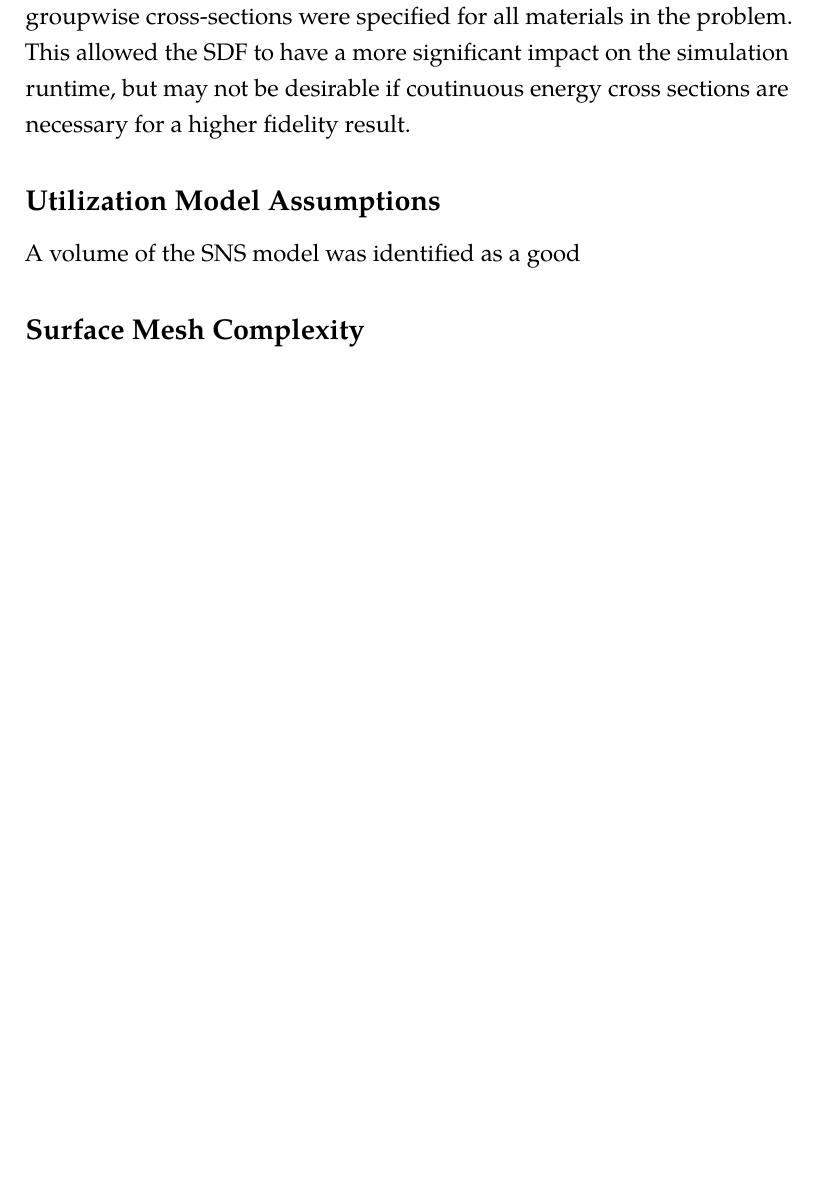
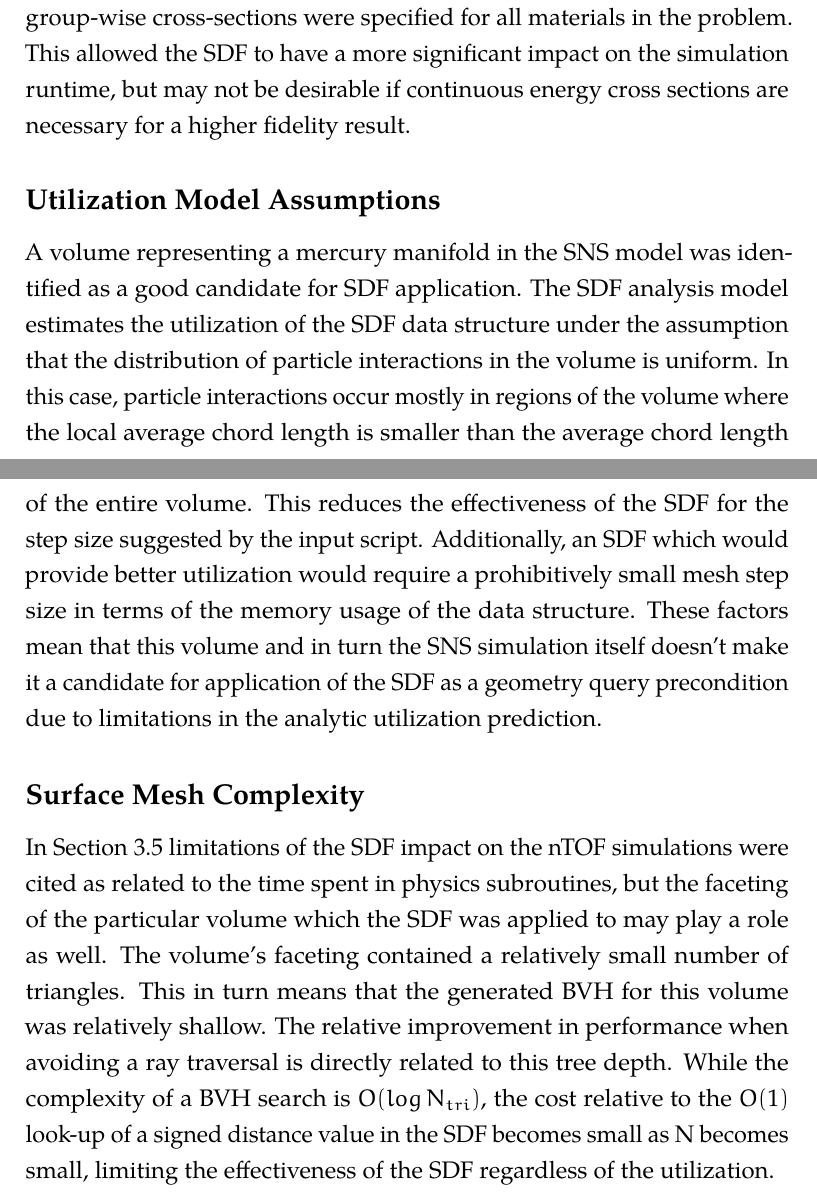
Before and after one commit to pshriwise/dissertation, a LaTeX thesis (document/dissertation.tex, which reads document/chapters/03-sdf_preconditioner.tex): part of page 72 of 89 before the commit and two parts of pages 72 and 73 of 90 after it, the two joined at a grey line, cut so that both start at the same text, the shorter picture padded with empty space. Compiled offline with pdfLaTeX.

Commit message:
Continuation of SDF effectiveness discussion and spelling corrections.

```diff
--- a/document/chapters/03-sdf_preconditioner.tex
+++ b/document/chapters/03-sdf_preconditioner.tex
@@ -1073,14 +1073,35 @@ reducing geometric query costs.
 
 As a neutral particle example of this occurs in SHINE as well. In order to
 reduce the amount of time spend in the MCNP kernel for this calculation,
-groupwise cross-sections were specified for all materials in the problem. This
+group-wise cross-sections were specified for all materials in the problem. This
 allowed the SDF to have a more significant impact on the simulation runtime, but
-may not be desirable if coutinuous energy cross sections are necessary for a
+may not be desirable if continuous energy cross sections are necessary for a
 higher fidelity result.
 
 \subsection{Utilization Model Assumptions}\label{subsec:sdf_util_model_limits}
 
-A volume of the SNS model was identified as a good
-
+A volume representing a mercury manifold in the SNS model was identified as a
+good candidate for SDF application. The SDF analysis model estimates the
+utilization of the SDF data structure under the assumption that the distribution
+of particle interactions in the volume is uniform. In this case, particle
+interactions occur mostly in regions of the volume where the local average chord
+length is smaller than the average chord length of the entire volume. This
+reduces the effectiveness of the SDF for the step size suggested by the input
+script. Additionally, an SDF which would provide better utilization would
+require a prohibitively small mesh step size in terms of the memory usage of the
+data structure. These factors mean that this volume and in turn the SNS
+simulation itself doesn't make it a candidate for application of the SDF as a
+geometry query precondition due to limitations in the analytic utilization prediction.
 
 \subsection{Surface Mesh Complexity}\label{subsec:sdf_tree_depth}
+
+In Section \ref{subsec:sdf_phys_dominant} limitations of the SDF impact on the
+nTOF simulations were cited as related to the time spent in physics subroutines,
+but the faceting of the particular volume which the SDF was applied to may play
+a role as well. The volume's faceting contained a relatively small number of
+triangles. This in turn means that the generated BVH for this volume was
+relatively shallow. The relative improvement in performance when avoiding a ray
+traversal is directly related to this tree depth. While the complexity of a BVH
+search is $O(log\, N_{tri})$, the cost relative to the $O(1)$ look-up of a signed
+distance value in the SDF becomes small as N becomes small, limiting the
+effectiveness of the SDF regardless of the utilization.
```
